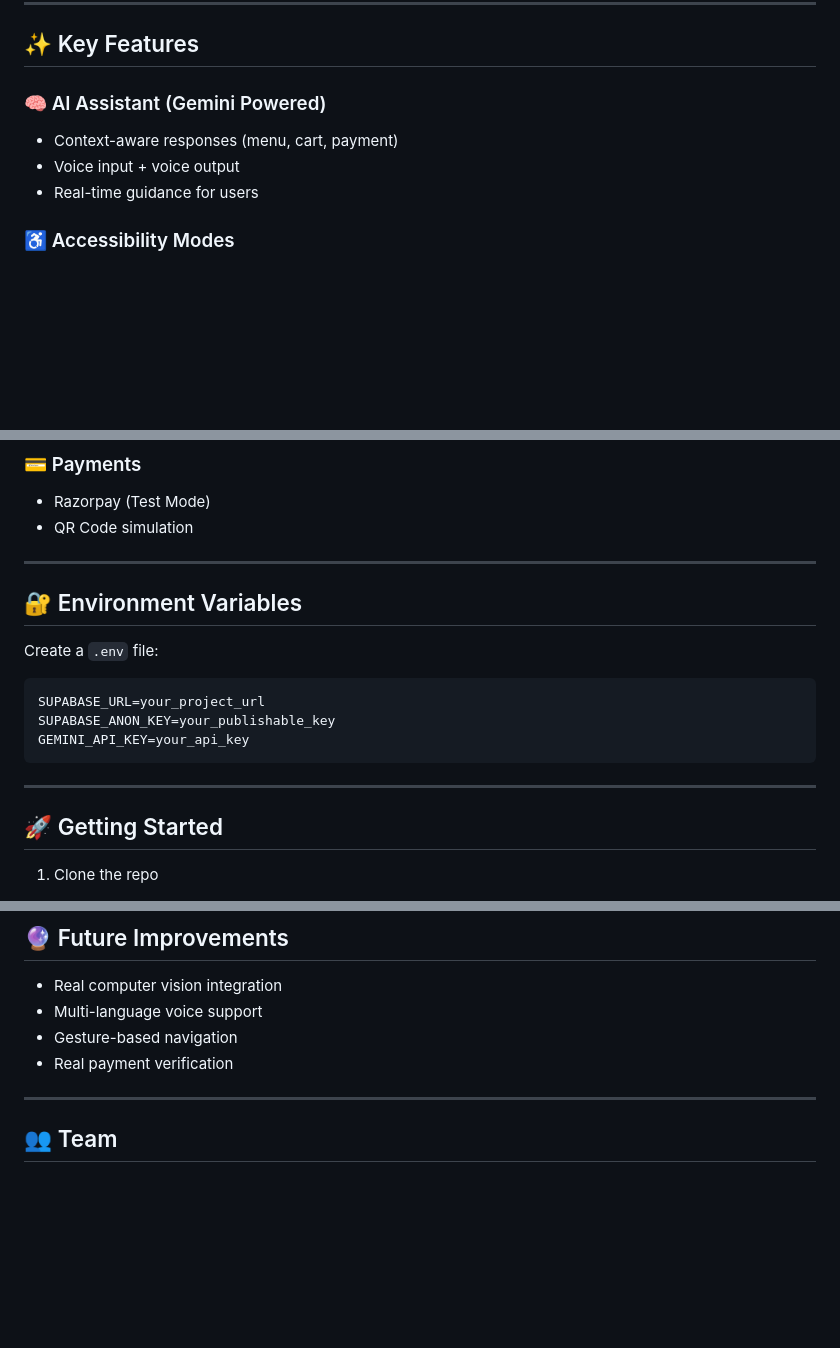
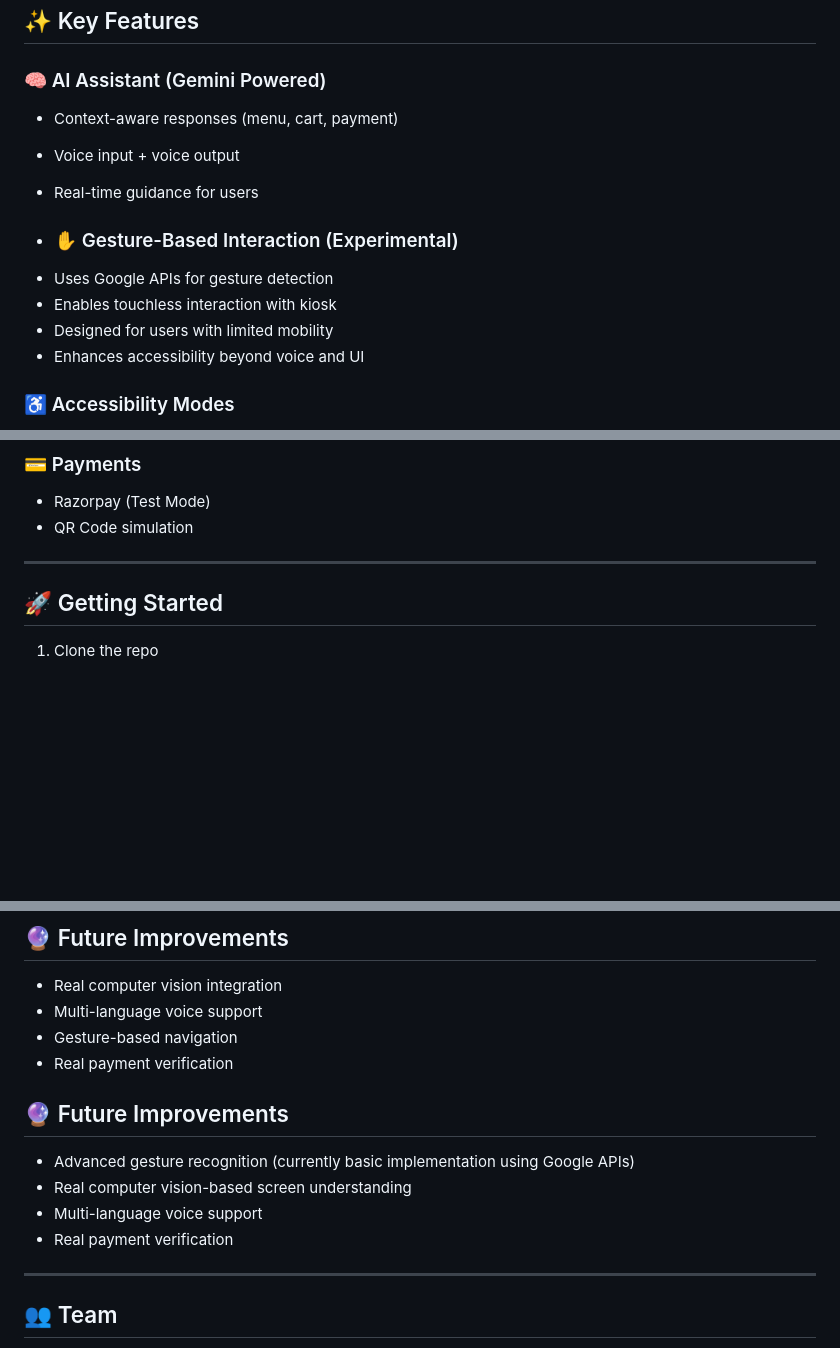
Before and after one commit to siddharth-meka-16/kiosk, a Markdown page: README.md, 3 parts joined by grey strips. Drawn GitHub-style; blank space fills up the shorter version.

````diff
--- a/README.md
+++ b/README.md
@@ -34,6 +34,14 @@ Modern self-service kiosks (restaurants, retail, pharmacies) are:
 * Context-aware responses (menu, cart, payment)
 * Voice input + voice output
 * Real-time guidance for users
+
+
+* ### ✋ Gesture-Based Interaction (Experimental)
+
+- Uses Google APIs for gesture detection
+- Enables touchless interaction with kiosk
+- Designed for users with limited mobility
+- Enhances accessibility beyond voice and UI
 
 ### ♿ Accessibility Modes
 
@@ -134,17 +142,6 @@ Supabase (Database)
 
 ---
 
-## 🔐 Environment Variables
-
-Create a `.env` file:
-
-```
-SUPABASE_URL=your_project_url
-SUPABASE_ANON_KEY=your_publishable_key
-GEMINI_API_KEY=your_api_key
-```
-
----
 
 ## 🚀 Getting Started
 
@@ -196,6 +193,13 @@ It is an **accessibility layer** that can be applied to:
 * Gesture-based navigation
 * Real payment verification
 
+ ## 🔮 Future Improvements
+
+- Advanced gesture recognition (currently basic implementation using Google APIs)
+- Real computer vision-based screen understanding
+- Multi-language voice support
+- Real payment verification
+
 ---
 
 ## 👥 Team
````
